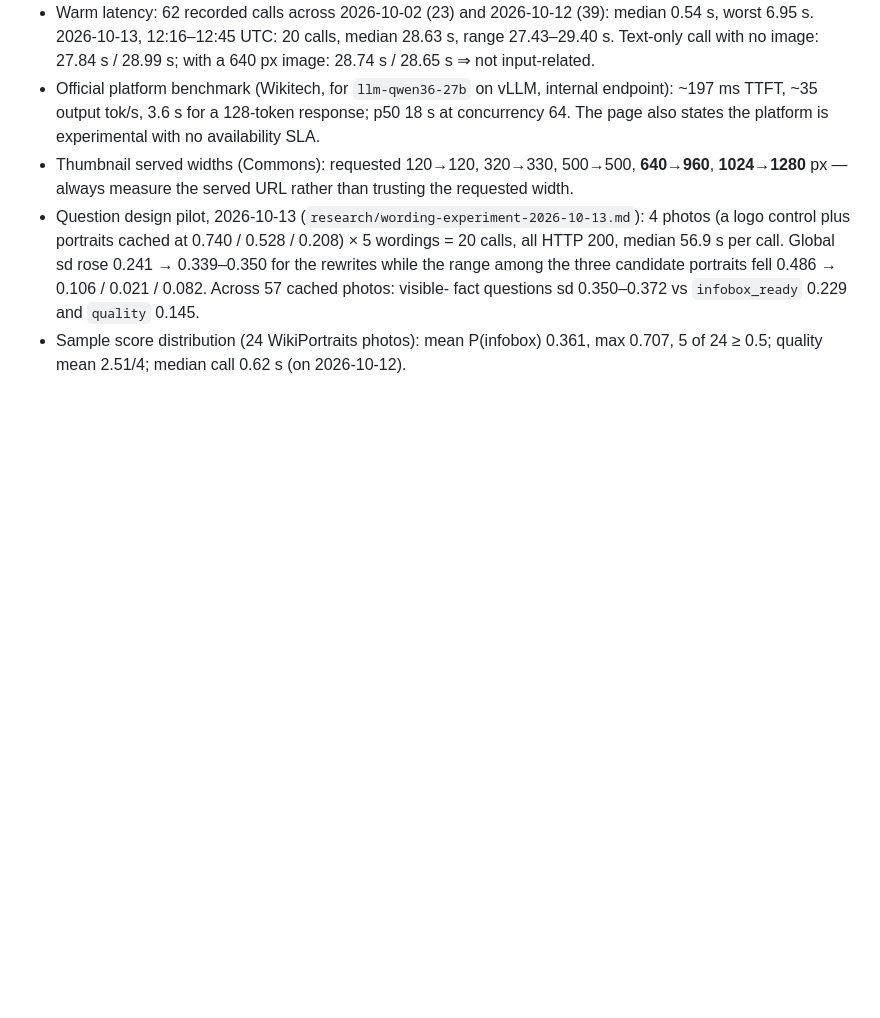
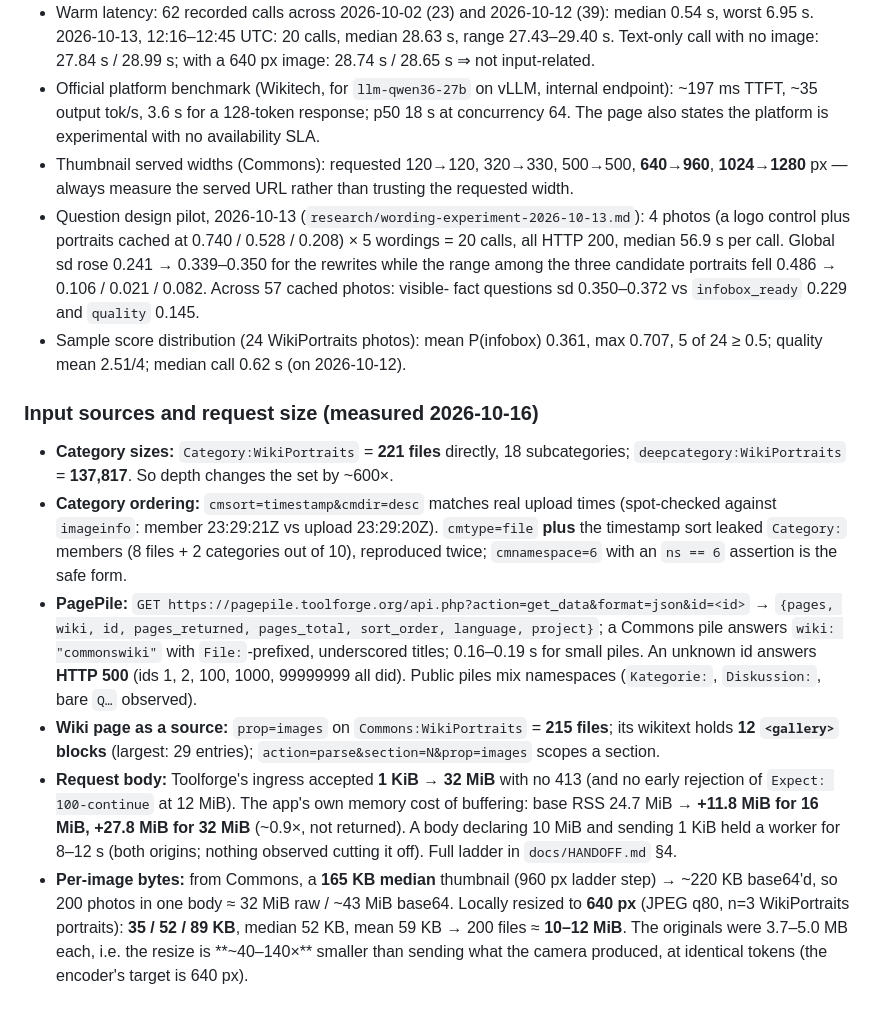
Before and after one commit to fuzheado/wikiportraits-eval, a Markdown page: docs/PRD.md, the part around one of its changes. Rendered like a GitHub page; blank space fills up the shorter version.

```diff
--- a/docs/PRD.md
+++ b/docs/PRD.md
@@ -366,3 +395,29 @@ Downloads for later photos run in a background thread while the model answers fo
   fact questions sd 0.350–0.372 vs `infobox_ready` 0.229 and `quality` 0.145.
 - Sample score distribution (24 WikiPortraits photos): mean P(infobox) 0.361, max 0.707, 5 of 24
   ≥ 0.5; quality mean 2.51/4; median call 0.62 s (on 2026-10-12).
+
+### Input sources and request size (measured 2026-10-16)
+
+- **Category sizes:** `Category:WikiPortraits` = **221 files** directly, 18 subcategories;
+  `deepcategory:WikiPortraits` = **137,817**. So depth changes the set by ~600×.
+- **Category ordering:** `cmsort=timestamp&cmdir=desc` matches real upload times (spot-checked against
+  `imageinfo`: member 23:29:21Z vs upload 23:29:20Z). `cmtype=file` **plus** the timestamp sort leaked
+  `Category:` members (8 files + 2 categories out of 10), reproduced twice; `cmnamespace=6` with an
+  `ns == 6` assertion is the safe form.
+- **PagePile:** `GET https://pagepile.toolforge.org/api.php?action=get_data&format=json&id=<id>` →
+  `{pages, wiki, id, pages_returned, pages_total, sort_order, language, project}`; a Commons pile answers
+  `wiki: "commonswiki"` with `File:`-prefixed, underscored titles; 0.16–0.19 s for small piles. An
+  unknown id answers **HTTP 500** (ids 1, 2, 100, 1000, 99999999 all did). Public piles mix namespaces
+  (`Kategorie:`, `Diskussion:`, bare `Q…` observed).
+- **Wiki page as a source:** `prop=images` on `Commons:WikiPortraits` = **215 files**; its wikitext holds
+  **12 `<gallery>` blocks** (largest: 29 entries); `action=parse&section=N&prop=images` scopes a section.
+- **Request body:** Toolforge's ingress accepted **1 KiB → 32 MiB** with no 413 (and no early rejection of
+  `Expect: 100-continue` at 12 MiB). The app's own memory cost of buffering: base RSS 24.7 MiB →
+  **+11.8 MiB for 16 MiB, +27.8 MiB for 32 MiB** (~0.9×, not returned). A body declaring 10 MiB and
+  sending 1 KiB held a worker for 8–12 s (both origins; nothing observed cutting it off). Full ladder in
+  `docs/HANDOFF.md` §4.
+- **Per-image bytes:** from Commons, a **165 KB median** thumbnail (960 px ladder step) → ~220 KB
+  base64'd, so 200 photos in one body ≈ 32 MiB raw / ~43 MiB base64. Locally resized to **640 px**
+  (JPEG q80, n=3 WikiPortraits portraits): **35 / 52 / 89 KB**, median 52 KB, mean 59 KB → 200 files ≈
+  **10–12 MiB**. The originals were 3.7–5.0 MB each, i.e. the resize is **~40–140×** smaller than sending
+  what the camera produced, at identical tokens (the encoder's target is 640 px).
```
Also changed, not shown: other parts of docs/PRD.md (+43 -14 lines).
